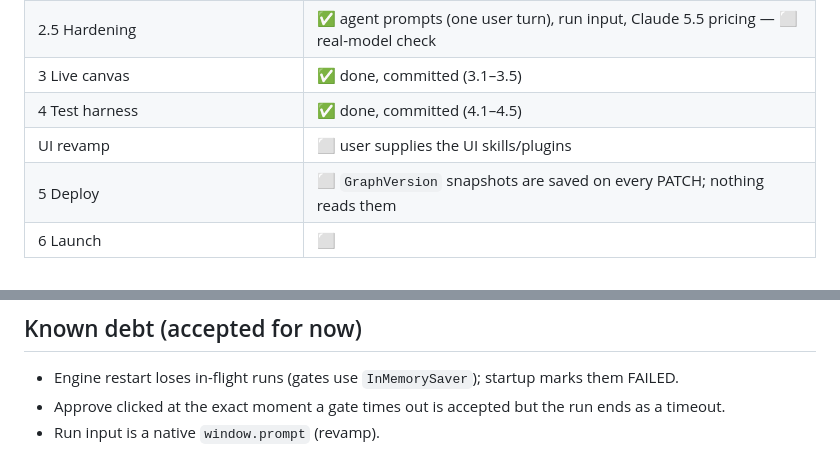
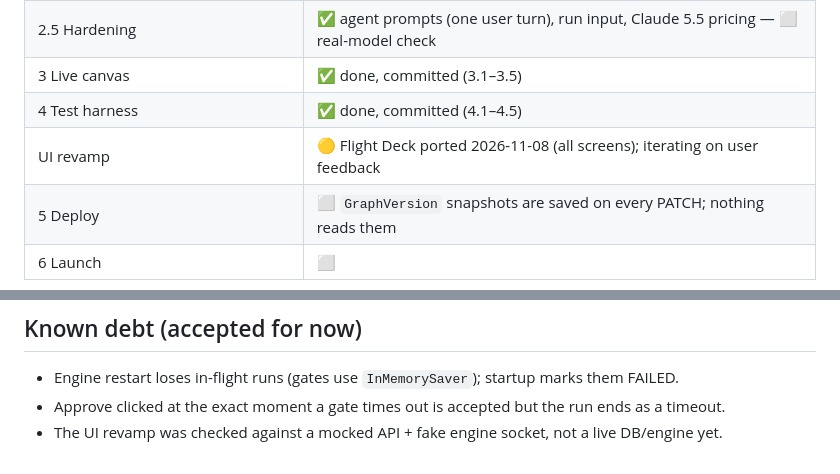
Before and after one commit to sahil1402/agentforge, a Markdown page: docs/PLAN.md, 2 parts joined by grey strips. Drawn GitHub-style.

```diff
--- a/docs/PLAN.md
+++ b/docs/PLAN.md
@@ -11,7 +11,7 @@ this file has **what is left, in order, split into tasks**. Tick boxes as tasks
 | 2.5 Hardening | ✅ agent prompts (one user turn), run input, Claude 5.5 pricing — ⬜ real-model check |
 | 3 Live canvas | ✅ done, committed (3.1–3.5) |
 | 4 Test harness | ✅ done, committed (4.1–4.5) |
-| UI revamp | ⬜ user supplies the UI skills/plugins |
+| UI revamp | 🟡 Flight Deck ported 2026-11-08 (all screens); iterating on user feedback |
 | 5 Deploy | ⬜ `GraphVersion` snapshots are saved on every PATCH; nothing reads them |
 | 6 Launch | ⬜ |
 
@@ -153,4 +153,4 @@ to-do list.
 
 - Engine restart loses in-flight runs (gates use `InMemorySaver`); startup marks them FAILED.
 - Approve clicked at the exact moment a gate times out is accepted but the run ends as a timeout.
-- Run input is a native `window.prompt` (revamp).
+- The UI revamp was checked against a mocked API + fake engine socket, not a live DB/engine yet.
```
Also changed, not shown: CLAUDE.md (+24 -7 lines).
